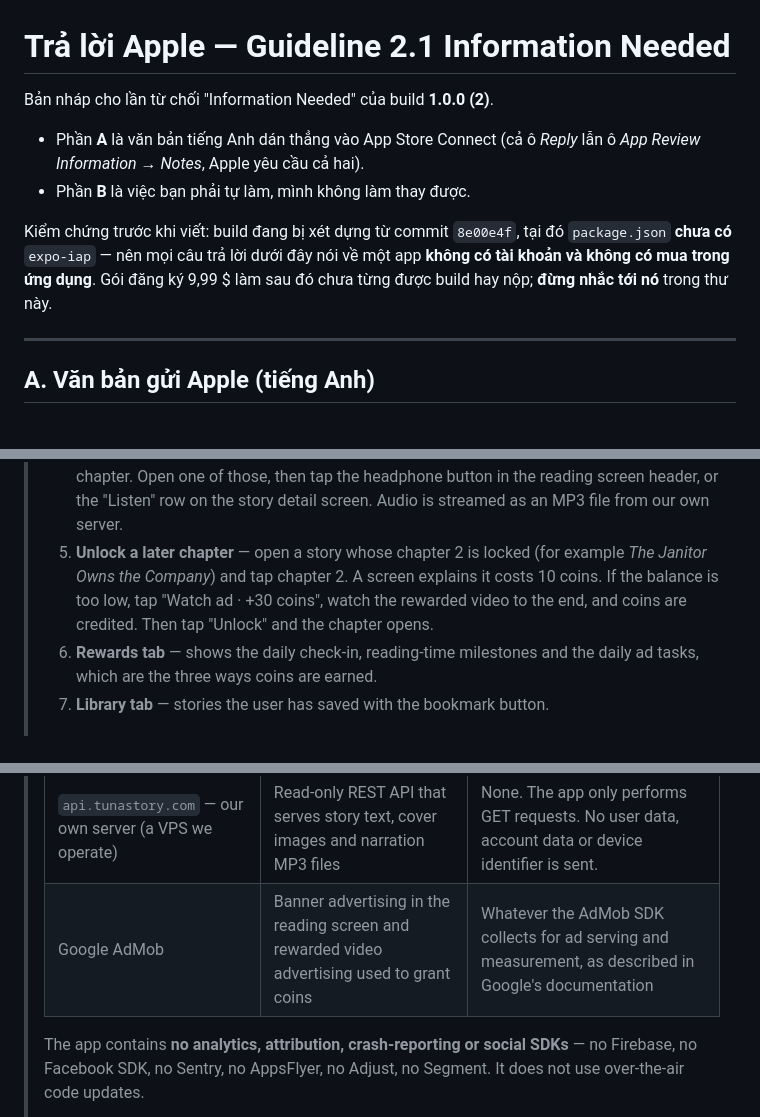
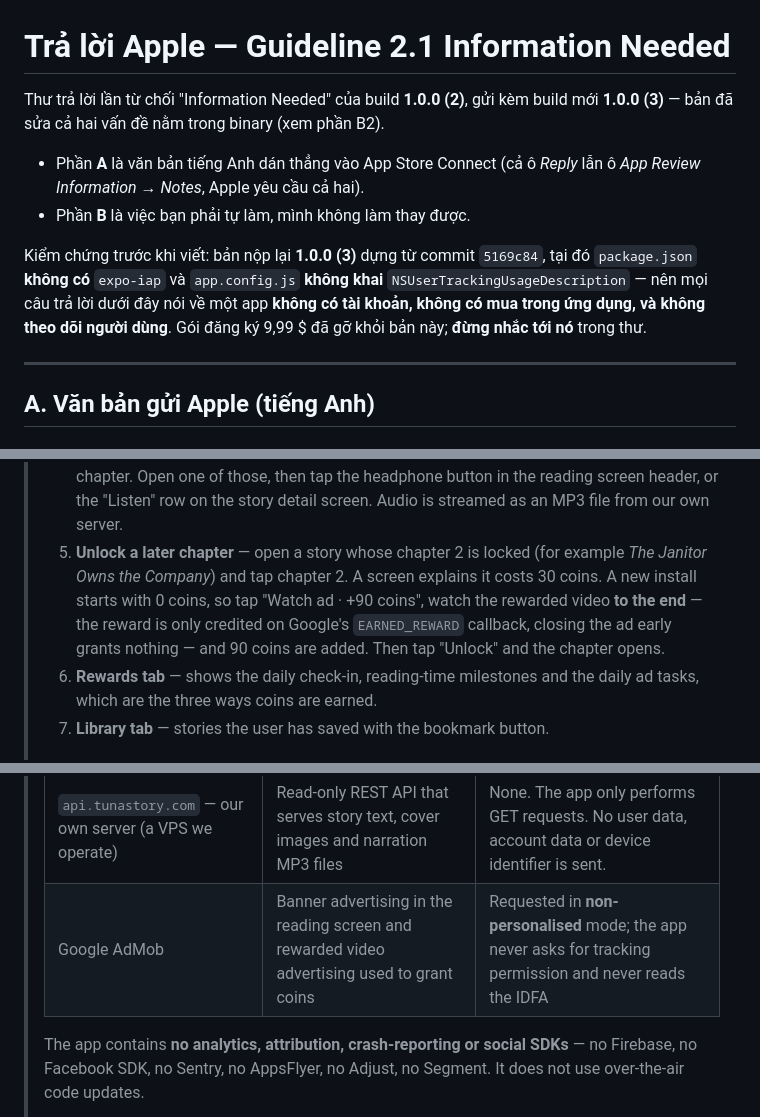
Before and after one commit to chutuan/stories-app, a Markdown page: store/APPLE_REVIEW_REPLY.md, 3 parts joined by grey strips. Drawn GitHub-style.

```diff
--- a/store/APPLE_REVIEW_REPLY.md
+++ b/store/APPLE_REVIEW_REPLY.md
@@ -1,15 +1,17 @@
 # Trả lời Apple — Guideline 2.1 Information Needed
 
-Bản nháp cho lần từ chối "Information Needed" của build **1.0.0 (2)**.
+Thư trả lời lần từ chối "Information Needed" của build **1.0.0 (2)**, gửi kèm build
+mới **1.0.0 (3)** — bản đã sửa cả hai vấn đề nằm trong binary (xem phần B2).
 
 - Phần **A** là văn bản tiếng Anh dán thẳng vào App Store Connect (cả ô *Reply* lẫn ô
   *App Review Information → Notes*, Apple yêu cầu cả hai).
 - Phần **B** là việc bạn phải tự làm, mình không làm thay được.
 
-Kiểm chứng trước khi viết: build đang bị xét dựng từ commit `8e00e4f`, tại đó
-`package.json` **chưa có** `expo-iap` — nên mọi câu trả lời dưới đây nói về một app
-**không có tài khoản và không có mua trong ứng dụng**. Gói đăng ký 9,99 $ làm sau đó
-chưa từng được build hay nộp; **đừng nhắc tới nó** trong thư này.
+Kiểm chứng trước khi viết: bản nộp lại **1.0.0 (3)** dựng từ commit `5169c84`, tại đó
+`package.json` **không có** `expo-iap` và `app.config.js` **không khai**
+`NSUserTrackingUsageDescription` — nên mọi câu trả lời dưới đây nói về một app **không
+có tài khoản, không có mua trong ứng dụng, và không theo dõi người dùng**. Gói đăng ký
+9,99 $ đã gỡ khỏi bản này; **đừng nhắc tới nó** trong thư.
 
 ---
 
@@ -85,9 +91,11 @@ chưa từng được build hay nộp; **đừng nhắc tới nó** trong thư n
 >    the reading screen header, or the "Listen" row on the story detail screen. Audio is
 >    streamed as an MP3 file from our own server.
 > 5. **Unlock a later chapter** — open a story whose chapter 2 is locked (for example
->    *The Janitor Owns the Company*) and tap chapter 2. A screen explains it costs 10
->    coins. If the balance is too low, tap "Watch ad · +30 coins", watch the rewarded video
->    to the end, and coins are credited. Then tap "Unlock" and the chapter opens.
+>    *The Janitor Owns the Company*) and tap chapter 2. A screen explains it costs 30
+>    coins. A new install starts with 0 coins, so tap "Watch ad · +90 coins", watch the
+>    rewarded video **to the end** — the reward is only credited on Google's
+>    `EARNED_REWARD` callback, closing the ad early grants nothing — and 90 coins are
+>    added. Then tap "Unlock" and the chapter opens.
 > 6. **Rewards tab** — shows the daily check-in, reading-time milestones and the daily ad
 >    tasks, which are the three ways coins are earned.
 > 7. **Library tab** — stories the user has saved with the bookmark button.
@@ -99,7 +107,7 @@ chưa từng được build hay nộp; **đừng nhắc tới nó** trong thư n
 > | Service | Purpose | Data sent |
 > |---|---|---|
 > | `api.tunastory.com` — our own server (a VPS we operate) | Read-only REST API that serves story text, cover images and narration MP3 files | None. The app only performs GET requests. No user data, account data or device identifier is sent. |
-> | Google AdMob | Banner advertising in the reading screen and rewarded video advertising used to grant coins | Whatever the AdMob SDK collects for ad serving and measurement, as described in Google's documentation |
+> | Google AdMob | Banner advertising in the reading screen and rewarded video advertising used to grant coins | Requested in **non-personalised** mode; the app never asks for tracking permission and never reads the IDFA |
 >
 > The app contains **no analytics, attribution, crash-reporting or social SDKs** — no
 > Firebase, no Facebook SDK, no Sentry, no AppsFlyer, no Adjust, no Segment. It does not
```
Also changed, not shown: other parts of store/APPLE_REVIEW_REPLY.md (+49 -33 lines).
